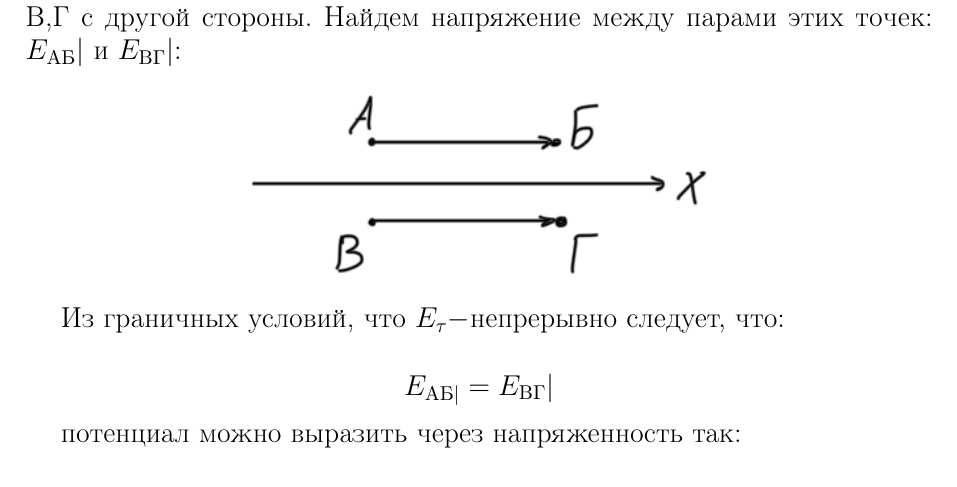
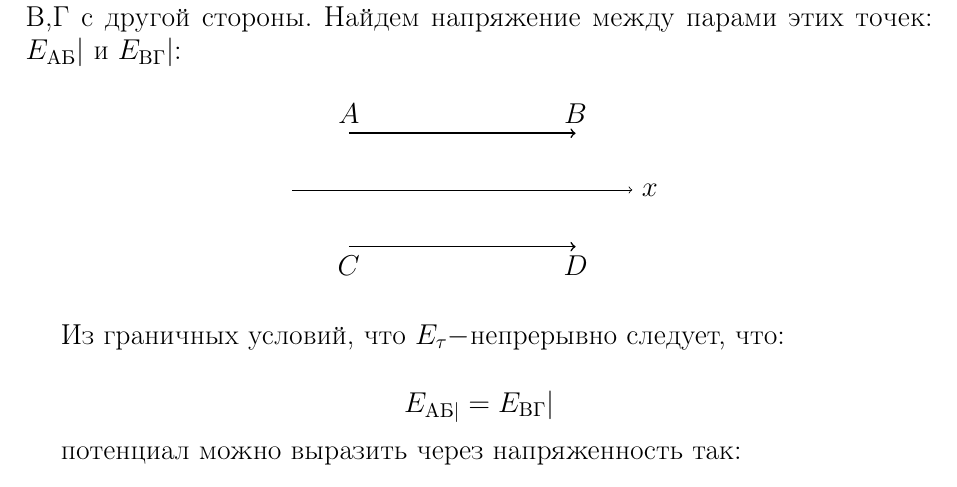
Before and after one commit to vladnail/Electricity-and-Magnetism-exam, a LaTeX document (Ответы на билеты ЭиМ.tex): part of page 15 of 15, cut so that both start at the same text. Compiled offline with pdfLaTeX.

Commit message:
попробовал порисовать с помощью TikZ

```diff
--- a/Ответы на билеты ЭиМ.tex
+++ b/Ответы на билеты ЭиМ.tex
@@ -2,6 +2,7 @@
 \usepackage[utf8]{inputenc}
 \usepackage[russian]{babel}
 \usepackage{physics}
+\usepackage{tikz}
 \usepackage{amsmath, amssymb}
 \usepackage{graphicx} % Для работы с изображениями
 \usepackage{geometry}
@@ -550,7 +551,23 @@ S}{\oint}\vec{E}d\vec{l}=\underset{S}{\iint}\mm{rot}\vec{E}d\vec{S}}
 
 Можно рассмотреть две точки А и Б с одной стороны поверхности и В,Г с другой стороны. Найдем напряжение между парами этих  точек: \mdd{E_{\text{АБ}}| \text{ и } E_{\text{ВГ}}|}:
 
-\imc[0.5\textwidth]{13.png}
+%Использовал пакет TikZ для пробы
+\begin{center}
+\begin{tikzpicture}
+    % Ось X
+    \draw[->] (-3,0) -- (3,0) node[right] {$x$};
+
+    % Верхний вектор от A к B
+    \node[above] at (-2,1) {$A$};
+    \node[above] at (2,1) {$B$};
+    \draw[->, thick] (-2,1) -- (2,1);
+
+    % Нижний вектор от C к D
+    \node[below] at (-2,-1) {$C$};
+    \node[below] at (2,-1) {$D$};
+    \draw[->, thick] (-2,-1) -- (2,-1);
+\end{tikzpicture}
+\end{center}
 
 Из граничных условий, что \mdd{E_{\tau}-}непрерывно следует, что:
 
```
Also changed, not shown: 13.png (deleted), Ответы на билеты ЭиМ.pdf, Ответы на билеты ЭиМ.tex (1 more changed lines).
